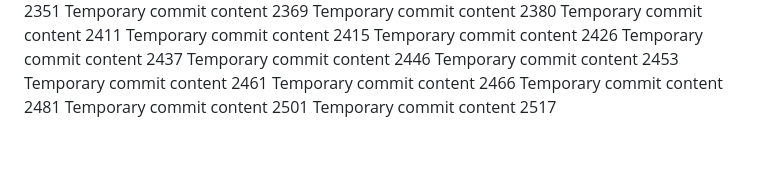
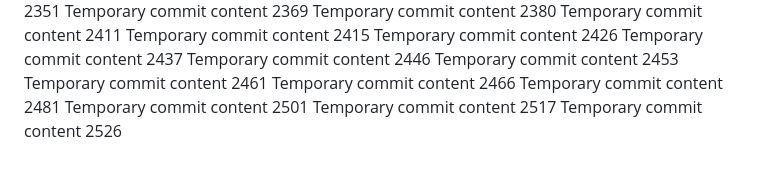
Before and after one commit to LagosStreet/globe, a Markdown page: ghjf/report.md, the part around the change. GitHub-like rendering.

```diff
--- a/ghjf/report.md
+++ b/ghjf/report.md
@@ -199,3 +199,4 @@ Temporary commit content 2466
 Temporary commit content 2481
 Temporary commit content 2501
 Temporary commit content 2517
+Temporary commit content 2526
```
